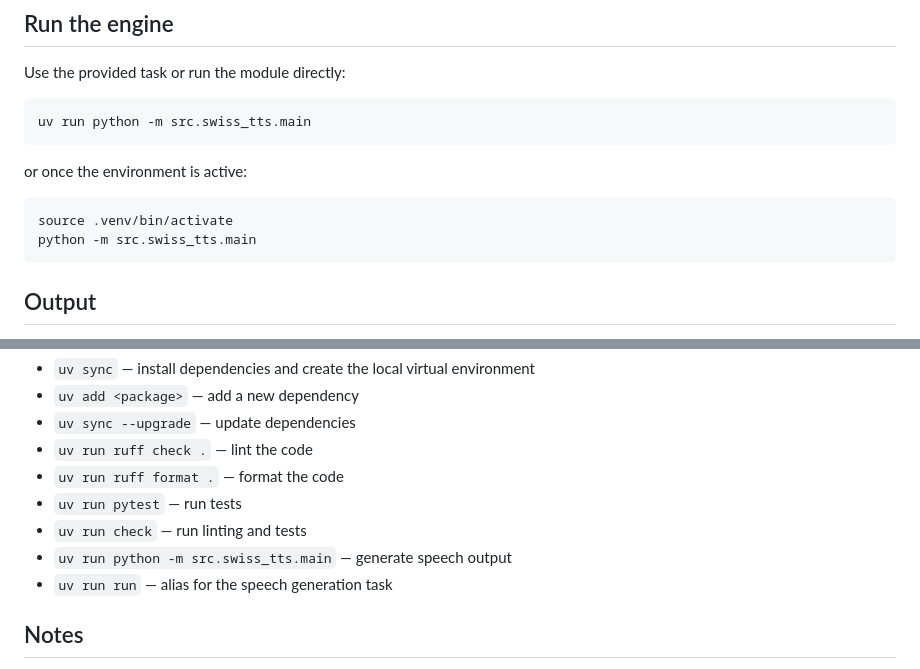
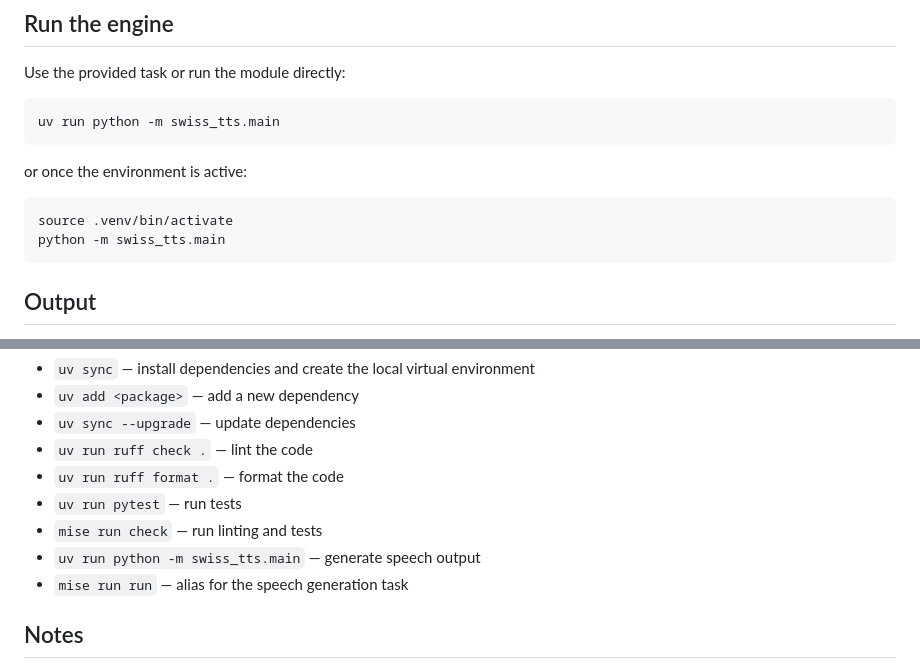
Before and after one commit to gryphus-lab/swiss-tts-engine, a Markdown page: README.md, 2 parts joined by grey strips. GitHub-like rendering.

Commit message:
fix: apply CodeRabbit auto-fixes
Fixed 1 file(s) based on 2 unresolved review comments.

Co-authored-by: CodeRabbit <noreply@coderabbit.ai>

````diff
--- a/README.md
+++ b/README.md
@@ -34,14 +34,14 @@ This will create a local `.venv` and install the required dependencies.
 Use the provided task or run the module directly:
 
 ```bash
-uv run python -m src.swiss_tts.main
+uv run python -m swiss_tts.main
 ```
 
 or once the environment is active:
 
 ```bash
 source .venv/bin/activate
-python -m src.swiss_tts.main
+python -m swiss_tts.main
 ```
 
 ## Output
@@ -108,9 +108,9 @@ The repository includes useful `uv` tasks in `mise.toml`:
 - `uv run ruff check .` — lint the code
 - `uv run ruff format .` — format the code
 - `uv run pytest` — run tests
-- `uv run check` — run linting and tests
-- `uv run python -m src.swiss_tts.main` — generate speech output
-- `uv run run` — alias for the speech generation task
+- `mise run check` — run linting and tests
+- `uv run python -m swiss_tts.main` — generate speech output
+- `mise run run` — alias for the speech generation task
 
 ## Notes
 
````
